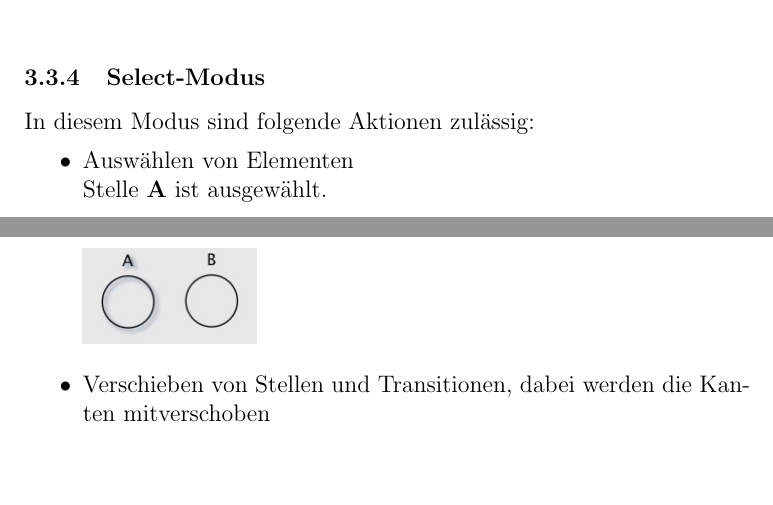
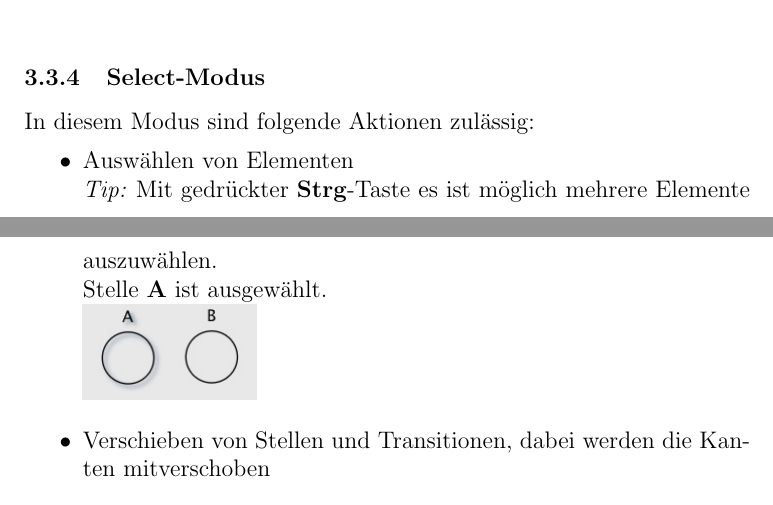
Before and after one commit to konstantinwirz/YAPNE, a LaTeX document (doc/tex/Dokumentation.tex): two parts of pages 8 and 9 of 10, joined at a grey line, cut so that both start at the same text, the shorter picture padded with empty space. Compiled offline with pdfLaTeX.

Commit message:
imporve documentation

```diff
--- a/doc/tex/Dokumentation.tex
+++ b/doc/tex/Dokumentation.tex
@@ -144,6 +144,7 @@ usw. z.B. mit 3 weiteren Klicks \textbf{Place B $\rightarrow$ Trans A $\rightarr
 In diesem Modus sind folgende Aktionen zulässig:
 \begin{itemize}
 \item{Auswählen von Elementen} \\
+\emph{Tip: }Mit gedrückter \textbf{Strg}-Taste es ist möglich mehrere Elemente auszuwählen. \\
 Stelle \textbf{A} ist ausgewählt. \\
 \includegraphics[scale=0.5]{select}
 \item{Verschieben von Stellen und Transitionen, dabei werden die Kanten mitverschoben}
```
